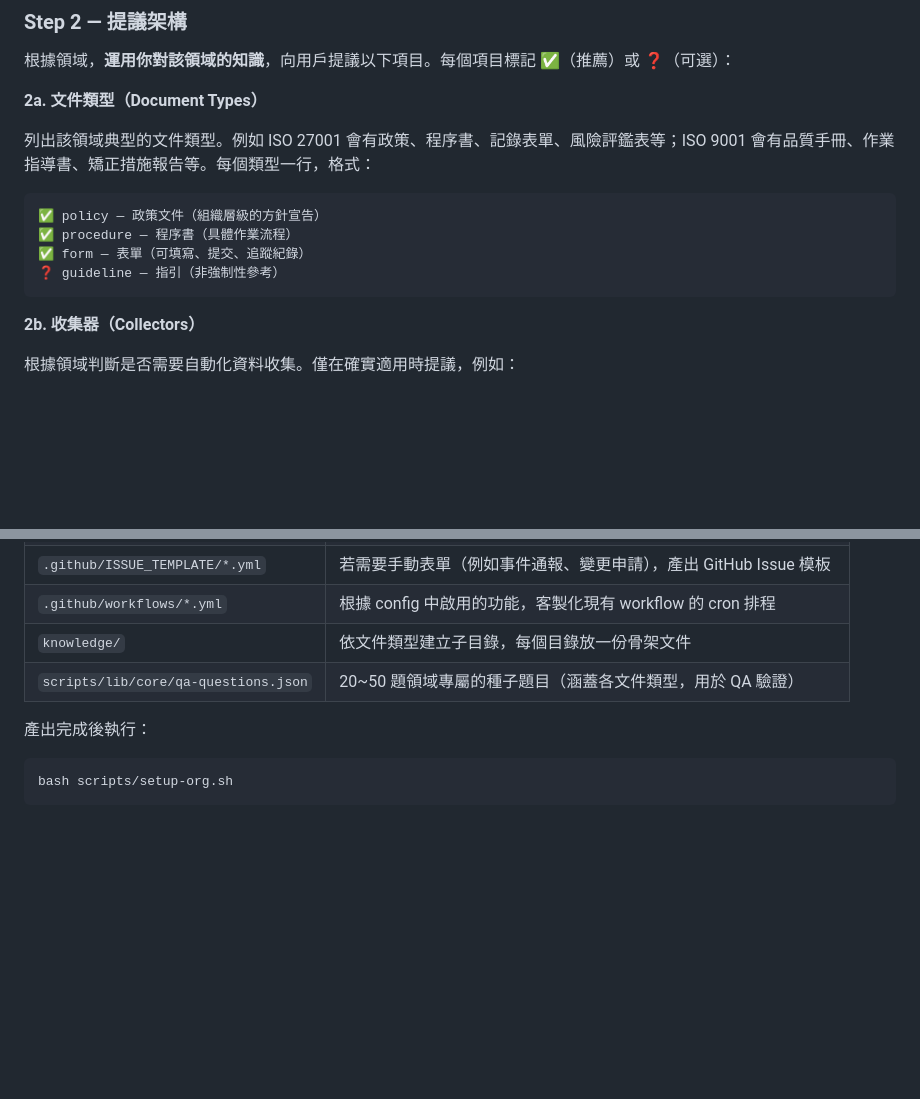
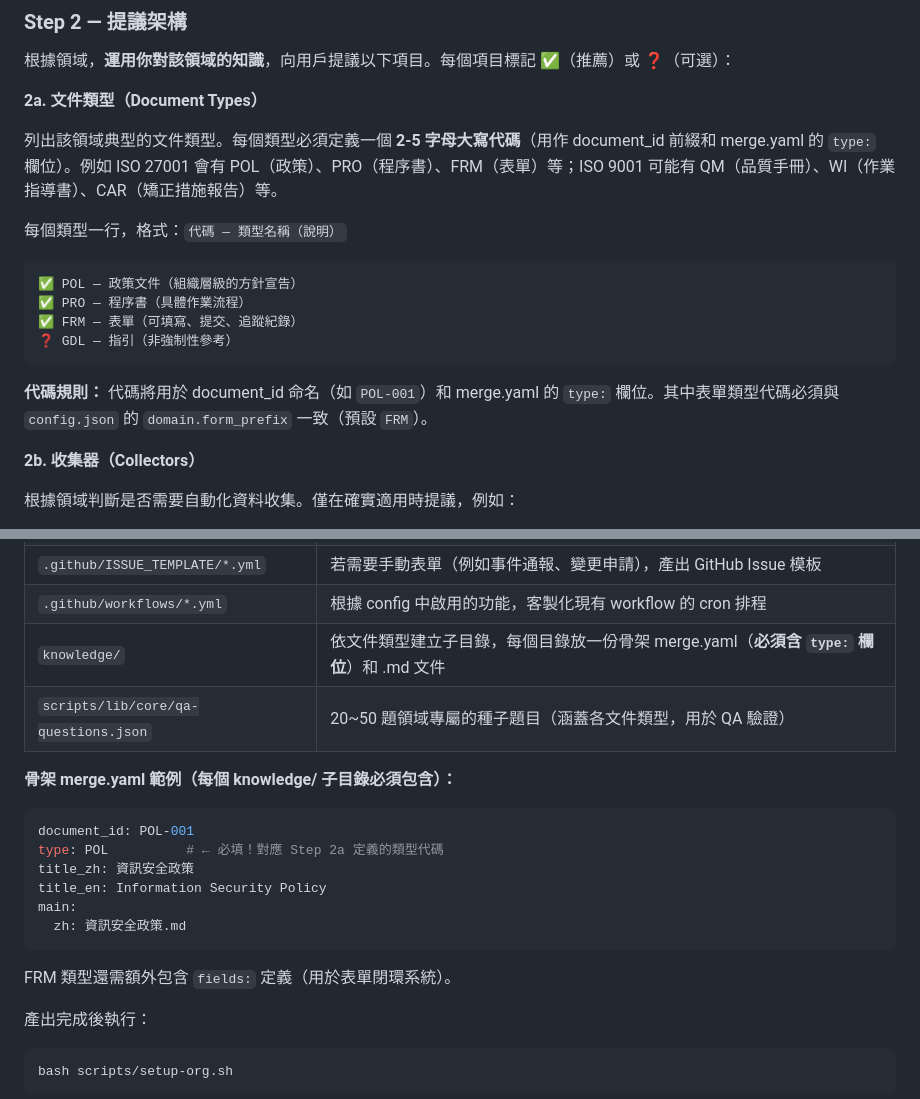
Before and after one commit to yao-care/esg.803.mnd.gov.tw, a Markdown page: CLAUDE.md, 2 parts joined by grey strips. GitHub-like rendering; blank space fills up the shorter version.

Commit message:
docs: wizard Step 2a requires type code (POL/PRO/FRM), Step 5 merge.yaml must include type:
- Step 2a: types now defined with uppercase code + description
- Step 5: merge.yaml skeleton explicitly requires type: field
- reference/iso27001-example.md: merge.yaml example includes type: PRO
- reference: added merge.yaml required fields table

Co-Authored-By: Claude Opus 4.6 (1M context) <noreply@anthropic.com>

````diff
--- a/CLAUDE.md
+++ b/CLAUDE.md
@@ -40,14 +40,18 @@ ls config.json 2>/dev/null && echo "MODE=normal" || echo "MODE=wizard"
 
 **2a. 文件類型（Document Types）**
 
-列出該領域典型的文件類型。例如 ISO 27001 會有政策、程序書、記錄表單、風險評鑑表等；ISO 9001 會有品質手冊、作業指導書、矯正措施報告等。每個類型一行，格式：
+列出該領域典型的文件類型。每個類型必須定義一個 **2-5 字母大寫代碼**（用作 document_id 前綴和 merge.yaml 的 `type:` 欄位）。例如 ISO 27001 會有 POL（政策）、PRO（程序書）、FRM（表單）等；ISO 9001 可能有 QM（品質手冊）、WI（作業指導書）、CAR（矯正措施報告）等。
+
+每個類型一行，格式：`代碼 — 類型名稱（說明）`
 
 ```
-✅ policy — 政策文件（組織層級的方針宣告）
-✅ procedure — 程序書（具體作業流程）
-✅ form — 表單（可填寫、提交、追蹤紀錄）
-❓ guideline — 指引（非強制性參考）
+✅ POL — 政策文件（組織層級的方針宣告）
+✅ PRO — 程序書（具體作業流程）
+✅ FRM — 表單（可填寫、提交、追蹤紀錄）
+❓ GDL — 指引（非強制性參考）
 ```
+
+**代碼規則：** 代碼將用於 document_id 命名（如 `POL-001`）和 merge.yaml 的 `type:` 欄位。其中表單類型代碼必須與 `config.json` 的 `domain.form_prefix` 一致（預設 `FRM`）。
 
 **2b. 收集器（Collectors）**
 
@@ -104,8 +108,21 @@ ls config.json 2>/dev/null && echo "MODE=normal" || echo "MODE=wizard"
 | `collectors/*.sh` | 每個收集器一個骨架腳本（含 `#!/bin/bash`、參數解析、TODO 標記） |
 | `.github/ISSUE_TEMPLATE/*.yml` | 若需要手動表單（例如事件通報、變更申請），產出 GitHub Issue 模板 |
 | `.github/workflows/*.yml` | 根據 config 中啟用的功能，客製化現有 workflow 的 cron 排程 |
-| `knowledge/` | 依文件類型建立子目錄，每個目錄放一份骨架文件 |
+| `knowledge/` | 依文件類型建立子目錄，每個目錄放一份骨架 merge.yaml（**必須含 `type:` 欄位**）和 .md 文件 |
 | `scripts/lib/core/qa-questions.json` | 20~50 題領域專屬的種子題目（涵蓋各文件類型，用於 QA 驗證） |
+
+**骨架 merge.yaml 範例（每個 knowledge/ 子目錄必須包含）：**
+
+```yaml
+document_id: POL-001
+type: POL          # ← 必填！對應 Step 2a 定義的類型代碼
+title_zh: 資訊安全政策
+title_en: Information Security Policy
+main:
+  zh: 資訊安全政策.md
+```
+
+FRM 類型還需額外包含 `fields:` 定義（用於表單閉環系統）。
 
 產出完成後執行：
 
````
Also changed, not shown: reference/iso27001-example.md (+12 -0 lines).
